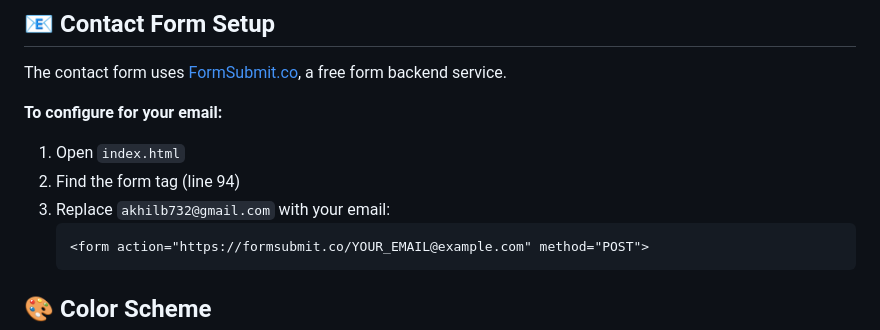
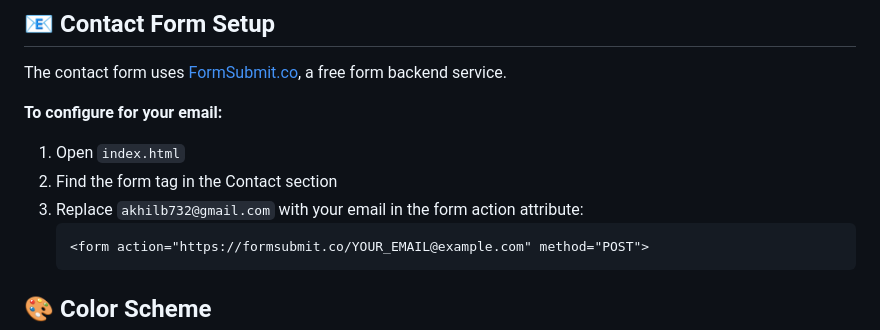
Before and after one commit to Akhi1Babu/NestDevopsInternship, a Markdown page: README.md, the part around the change. Rendered like a GitHub page.

Commit message:
Update README to remove hardcoded line reference for better maintainability
Co-authored-by: Akhi1Babu <204595912+Akhi1Babu@users.noreply.github.com>

````diff
--- a/README.md
+++ b/README.md
@@ -128,8 +128,8 @@ The contact form uses [FormSubmit.co](https://formsubmit.co/), a free form backe
 
 **To configure for your email:**
 1. Open `index.html`
-2. Find the form tag (line 94)
-3. Replace `akhilb732@gmail.com` with your email:
+2. Find the form tag in the Contact section
+3. Replace `akhilb732@gmail.com` with your email in the form action attribute:
    ```html
    <form action="https://formsubmit.co/YOUR_EMAIL@example.com" method="POST">
    ```
````
